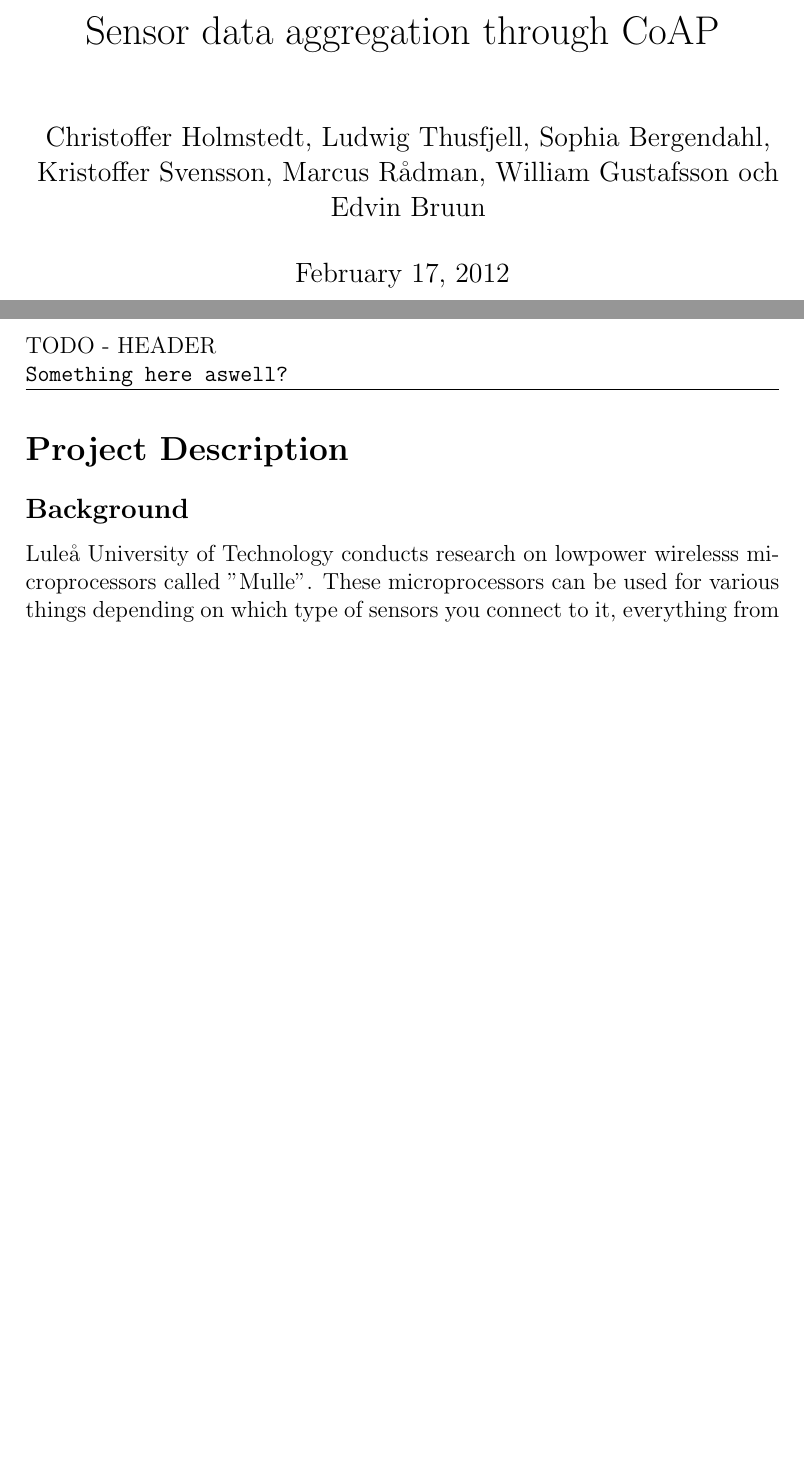
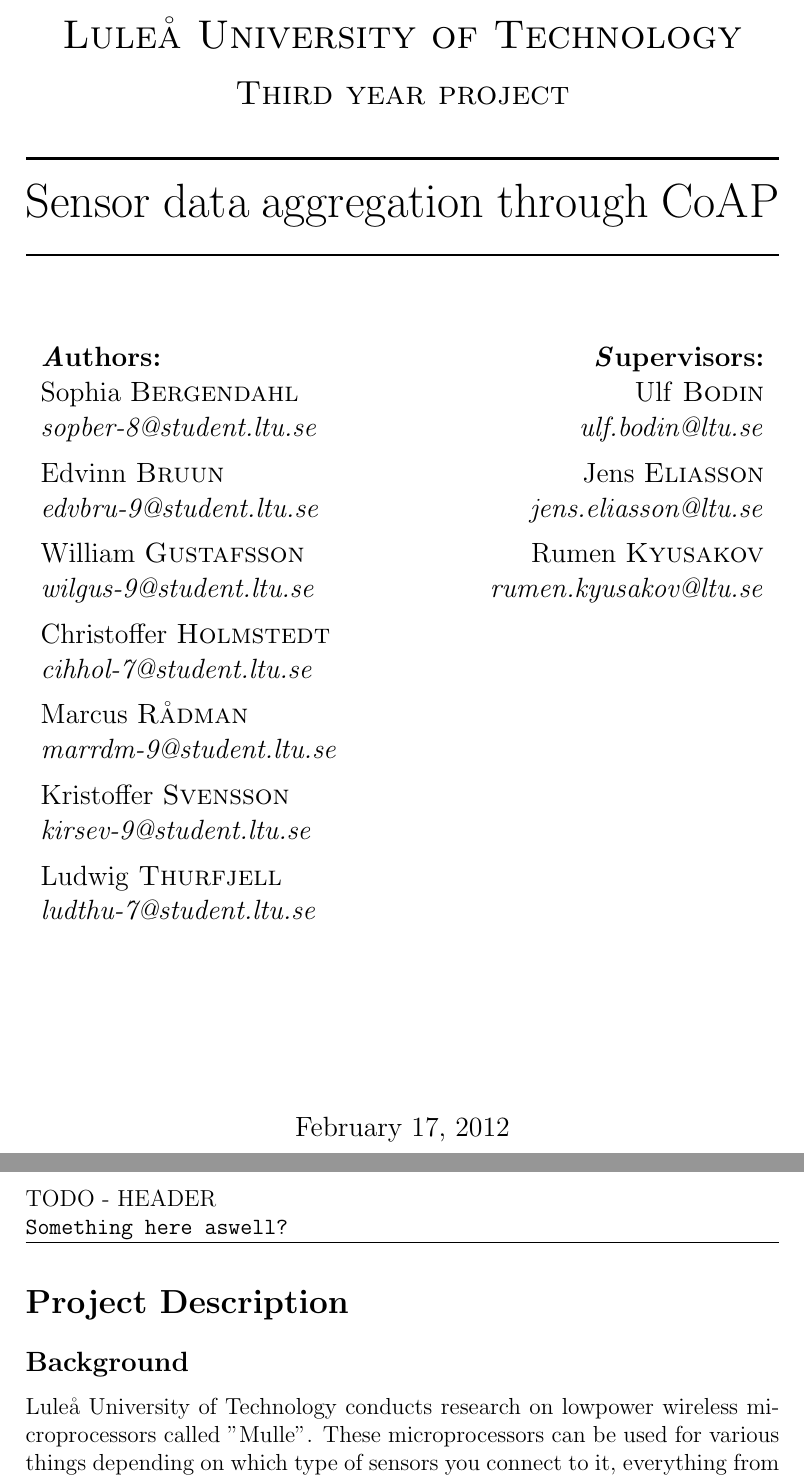
Before and after one commit to christofferholmstedt/d0016e-project-in-computer-science-and-engineering-coap-vehicle-testing, a LaTeX document (documentation/main.tex, which reads documentation/projectDescription.tex, documentation/titlePage.tex): two parts of pages 1 and 2 of 6, joined at a grey line, cut at the place of the change, the shorter picture padded with empty space. Compiled offline with pdfLaTeX.

Commit message:
Renamed our tex-files and added a proper title page

```diff
--- a/documentation/master.tex
+++ b/documentation/main.tex
@@ -33,14 +42,4 @@
 \begin{document}
-
-% First page title
-\title{Sensor data aggregation through CoAP}
-\author{
-Christoffer Holmstedt, Ludwig Thusfjell, Sophia Bergendahl, \\
-Kristoffer Svensson, Marcus Rådman, William Gustafsson och \\
-Edvin Bruun
-% \texttt{christoffer.holmstedt@gmail.com} \\
-}
-\maketitle
 
 %Start page numbering from first page
 %\thispagestyle{empty}
--- a/documentation/projektbeskrivning.tex
+++ b/documentation/projectDescription.tex
@@ -23,7 +23,7 @@
 
 \section{Project Description}
 \subsection{Background}
-Luleå University of Technology conducts research on lowpower wirelesss microprocessors called "Mulle".
+Luleå University of Technology conducts research on lowpower wireless microprocessors called "Mulle".
 These microprocessors can be used for various things depending on which type of sensors you connect to it, everything from measuring temperature or vibrations in a car to analyzing the quality of the road that you drive on.
 
 Every year northern parts of Sweden are used for testing cars during winter conditions.
--- /dev/null
+++ b/documentation/titlePage.tex
@@ -0,0 +1,86 @@
+% EXAMPLE: Sections and Paragraphs
+% \section		- Level 1
+% \subsection		- Level 2
+% \subsubsection	- Level 3
+% \paragraph		- Level 4
+% \subparagraph		- Level 5
+% \section{<NAME_OF_SECTION>}
+
+% EXAMPLE: Include graphics
+% \includegraphics[width=130mm,height=108mm]{intro4.png}
+
+% EXAMPLE: Nested list
+%\begin{enumerate}
+%\item Nested list
+%\begin{enumerate}
+%\item
+%\item
+%\item
+%\item
+%\item
+%\end{enumerate}
+%\end{enumerate}
+
+
+%%%%%%%%%%%%%%%%%%%%%%%%%%%%%%%%%%%%%%%%%
+% Basic title page structure copied from
+% http://en.wikibooks.org/wiki/LaTeX/Title_Creation
+%
+% Christoffer Holmstedt on the
+% 17th of february 2012
+%%%%%%%%%%%%%%%%%%%%%%%%%%%%%%%%%%%%%%%%%
+\begin{titlepage}
+\begin{center}
+
+% Upper part of the page
+% TODO ADD GRAPHIC
+%\includegraphics[width=0.15\textwidth]{./logo}\\[1cm]
+\textsc{\LARGE Luleå University of Technology}\\[0.5cm]
+\textsc{\Large Third year project}\\[0.5cm]
+
+% Title
+\HRule \\[0.4cm]
+{\huge Sensor data aggregation through CoAP}\\[0.2cm]
+
+\HRule \\[1.5cm]
+
+% Author and supervisor
+\begin{minipage}[t]{0.5\textwidth}
+\begin{flushleft} \large
+{\bfseries \emph Authors:}\\
+Sophia \textsc{Bergendahl}\\
+\emph{sopber-8@student.ltu.se}\\[0.2cm]
+Edvinn \textsc{Bruun}\\
+\emph{edvbru-9@student.ltu.se}\\[0.2cm]
+William \textsc{Gustafsson}\\
+\emph{wilgus-9@student.ltu.se}\\[0.2cm]
+Christoffer \textsc{Holmstedt}\\
+\emph{cihhol-7@student.ltu.se}\\[0.2cm]
+Marcus \textsc{Rådman}\\
+\emph{marrdm-9@student.ltu.se}\\[0.2cm]
+Kristoffer \textsc{Svensson}\\
+\emph{kirsev-9@student.ltu.se}\\[0.2cm]
+Ludwig \textsc{Thurfjell}\\
+\emph{ludthu-7@student.ltu.se}\\
+\end{flushleft}
+\end{minipage}
+\begin{minipage}[t]{0.45\textwidth}
+\begin{flushright} \large
+{\bfseries \emph Supervisors:} \\
+Ulf \textsc{Bodin}\\
+\emph{ulf.bodin@ltu.se}\\[0.2cm]
+Jens \textsc{Eliasson}\\
+\emph{jens.eliasson@ltu.se}\\[0.2cm]
+Rumen \textsc{Kyusakov}\\
+\emph{rumen.kyusakov@ltu.se}\\[0.2cm]
+\end{flushright}
+\end{minipage}
+
+\vfill
+
+% Bottom of the page
+{\large \today}
+
+\end{center}
+
+\end{titlepage}
```
Also changed, not shown: documentation/howToContinueOnOurWork.tex (renamed from documentation/referensrapport.tex), documentation/informationAboutOurProject.tex (renamed from documentation/arbetsrapport.tex), documentation/main.pdf (added), documentation/master.pdf (deleted), documentation/ourResults.tex (renamed from documentation/resultatrapport.tex), documentation/main.tex (18 more changed lines).
